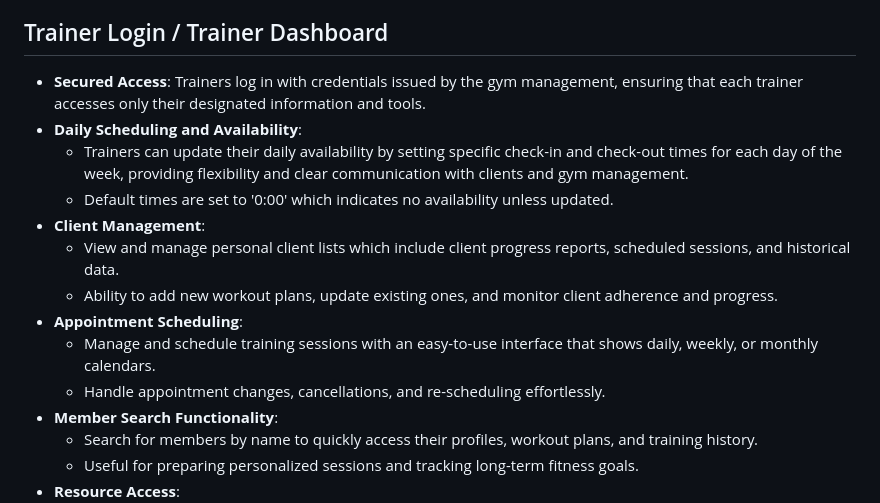
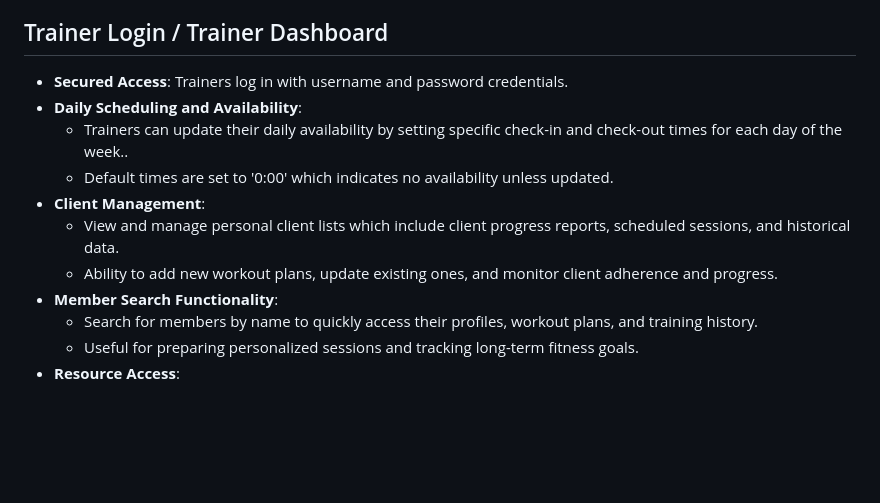
Before and after one commit to SamerFrangieh/3005_Final_project, a Markdown page: README.md, the part around the change. GitHub-like rendering; blank space fills up the shorter version.

```diff
--- a/README.md
+++ b/README.md
@@ -77,16 +77,13 @@ equipment maintenance, class schedules, billing, and payments.
       - Displaying Fitness Achievements to track the member's fitness journey
 
 ## Trainer Login / Trainer Dashboard
-- **Secured Access**: Trainers log in with credentials issued by the gym management, ensuring that each trainer accesses only their designated information and tools.
+- **Secured Access**: Trainers log in with username and password credentials.
 - **Daily Scheduling and Availability**:
-  - Trainers can update their daily availability by setting specific check-in and check-out times for each day of the week, providing flexibility and clear communication with clients and gym management.
+  - Trainers can update their daily availability by setting specific check-in and check-out times for each day of the week..
   - Default times are set to '0:00' which indicates no availability unless updated.
 - **Client Management**:
   - View and manage personal client lists which include client progress reports, scheduled sessions, and historical data.
   - Ability to add new workout plans, update existing ones, and monitor client adherence and progress.
-- **Appointment Scheduling**:
-  - Manage and schedule training sessions with an easy-to-use interface that shows daily, weekly, or monthly calendars.
-  - Handle appointment changes, cancellations, and re-scheduling effortlessly.
 - **Member Search Functionality**:
   - Search for members by name to quickly access their profiles, workout plans, and training history.
   - Useful for preparing personalized sessions and tracking long-term fitness goals.
```
